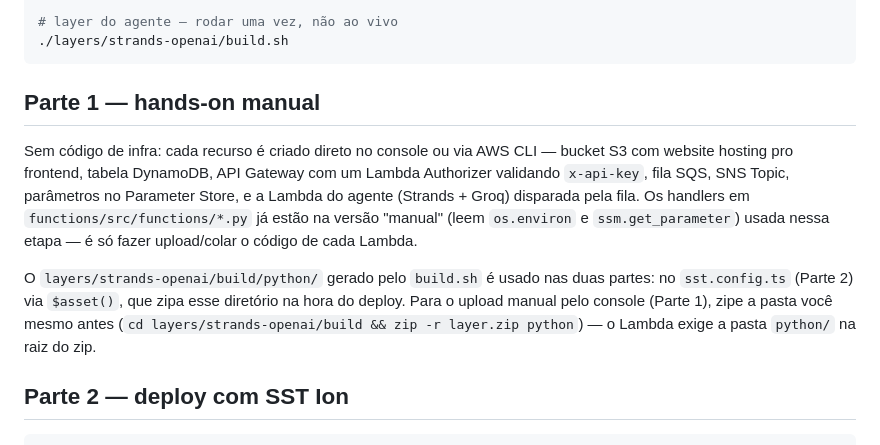
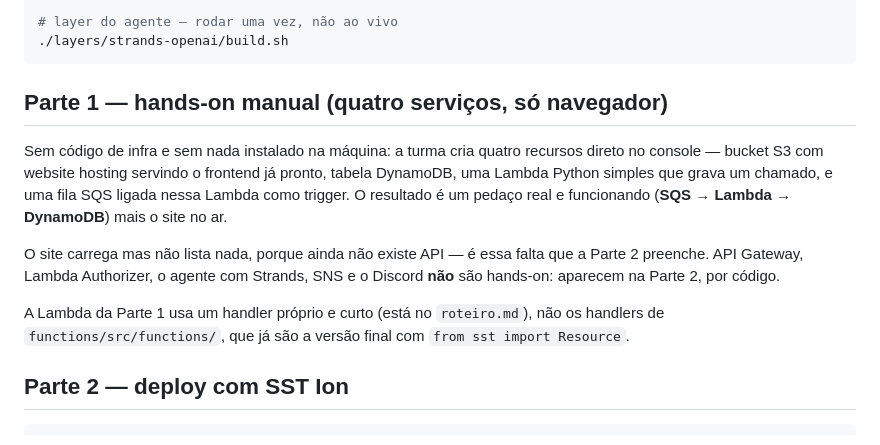
Before and after one commit to ricardoandreh/minicurso-aws-sepe2026, a Markdown page: README.md, the part around the change. GitHub-like rendering.

Commit message:
Alinha o README com a nova Parte 1 (quatro serviços, sem instalação local)

````diff
--- a/README.md
+++ b/README.md
@@ -42,21 +42,21 @@ uv sync --all-packages
 ./layers/strands-openai/build.sh
 ```
 
-## Parte 1 — hands-on manual
+## Parte 1 — hands-on manual (quatro serviços, só navegador)
 
-Sem código de infra: cada recurso é criado direto no console ou via AWS CLI —
-bucket S3 com website hosting pro frontend, tabela DynamoDB, API Gateway com
-um Lambda Authorizer validando `x-api-key`, fila SQS, SNS Topic, parâmetros
-no Parameter Store, e a Lambda do agente (Strands + Groq) disparada pela
-fila. Os handlers em `functions/src/functions/*.py` já estão na versão
-"manual" (leem `os.environ` e `ssm.get_parameter`) usada nessa etapa — é só
-fazer upload/colar o código de cada Lambda.
+Sem código de infra e sem nada instalado na máquina: a turma cria quatro
+recursos direto no console — bucket S3 com website hosting servindo o frontend
+já pronto, tabela DynamoDB, uma Lambda Python simples que grava um chamado, e
+uma fila SQS ligada nessa Lambda como trigger. O resultado é um pedaço real e
+funcionando (**SQS → Lambda → DynamoDB**) mais o site no ar.
 
-O `layers/strands-openai/build/python/` gerado pelo `build.sh` é usado nas
-duas partes: no `sst.config.ts` (Parte 2) via `$asset()`, que zipa esse
-diretório na hora do deploy. Para o upload manual pelo console (Parte 1),
-zipe a pasta você mesmo antes (`cd layers/strands-openai/build && zip -r
-layer.zip python`) — o Lambda exige a pasta `python/` na raiz do zip.
+O site carrega mas não lista nada, porque ainda não existe API — é essa falta
+que a Parte 2 preenche. API Gateway, Lambda Authorizer, o agente com Strands,
+SNS e o Discord **não** são hands-on: aparecem na Parte 2, por código.
+
+A Lambda da Parte 1 usa um handler próprio e curto (está no `roteiro.md`), não
+os handlers de `functions/src/functions/`, que já são a versão final com
+`from sst import Resource`.
 
 ## Parte 2 — deploy com SST Ion
 
````
